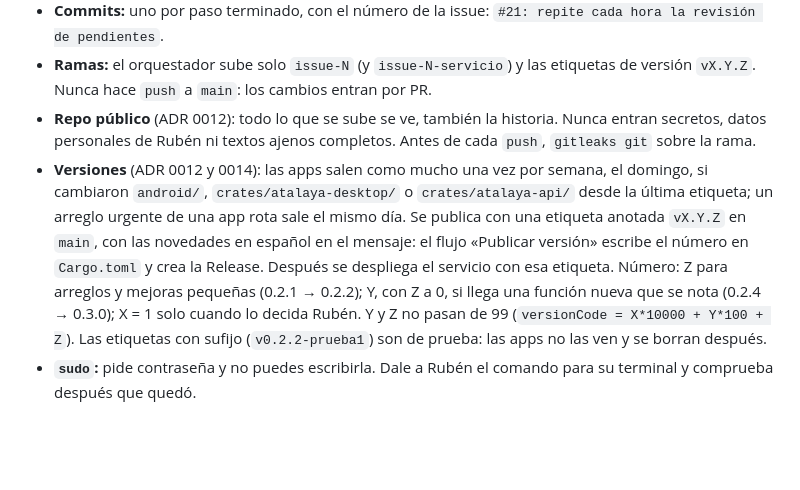
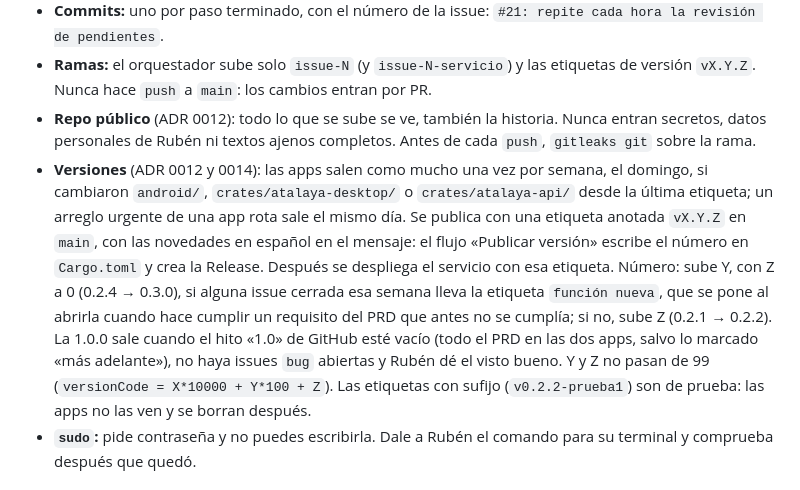
Before and after one commit to ruben-salas20/atalaya, a Markdown page: AGENTS.md, the part around the change. Drawn GitHub-style; blank space fills up the shorter version.

Commit message:
#62: el número de versión sigue la etiqueta «función nueva» y el hito 1.0
Co-Authored-By: Claude Opus 5.5 <noreply@anthropic.com>

```diff
--- a/AGENTS.md
+++ b/AGENTS.md
@@ -99,7 +99,7 @@ Plantilla de un ADR nuevo, en `docs/adr/NNNN-titulo-en-minusculas.md`, con el n
 - **Commits:** uno por paso terminado, con el número de la issue: `#21: repite cada hora la revisión de pendientes`.
 - **Ramas:** el orquestador sube solo `issue-N` (y `issue-N-servicio`) y las etiquetas de versión `vX.Y.Z`. Nunca hace `push` a `main`: los cambios entran por PR.
 - **Repo público** (ADR 0012): todo lo que se sube se ve, también la historia. Nunca entran secretos, datos personales de Rubén ni textos ajenos completos. Antes de cada `push`, `gitleaks git` sobre la rama.
-- **Versiones** (ADR 0012 y 0014): las apps salen como mucho una vez por semana, el domingo, si cambiaron `android/`, `crates/atalaya-desktop/` o `crates/atalaya-api/` desde la última etiqueta; un arreglo urgente de una app rota sale el mismo día. Se publica con una etiqueta anotada `vX.Y.Z` en `main`, con las novedades en español en el mensaje: el flujo «Publicar versión» escribe el número en `Cargo.toml` y crea la Release. Después se despliega el servicio con esa etiqueta. Número: Z para arreglos y mejoras pequeñas (0.2.1 → 0.2.2); Y, con Z a 0, si llega una función nueva que se nota (0.2.4 → 0.3.0); X = 1 solo cuando lo decida Rubén. Y y Z no pasan de 99 (`versionCode = X*10000 + Y*100 + Z`). Las etiquetas con sufijo (`v0.2.2-prueba1`) son de prueba: las apps no las ven y se borran después.
+- **Versiones** (ADR 0012 y 0014): las apps salen como mucho una vez por semana, el domingo, si cambiaron `android/`, `crates/atalaya-desktop/` o `crates/atalaya-api/` desde la última etiqueta; un arreglo urgente de una app rota sale el mismo día. Se publica con una etiqueta anotada `vX.Y.Z` en `main`, con las novedades en español en el mensaje: el flujo «Publicar versión» escribe el número en `Cargo.toml` y crea la Release. Después se despliega el servicio con esa etiqueta. Número: sube Y, con Z a 0 (0.2.4 → 0.3.0), si alguna issue cerrada esa semana lleva la etiqueta `función nueva`, que se pone al abrirla cuando hace cumplir un requisito del PRD que antes no se cumplía; si no, sube Z (0.2.1 → 0.2.2). La 1.0.0 sale cuando el hito «1.0» de GitHub esté vacío (todo el PRD en las dos apps, salvo lo marcado «más adelante»), no haya issues `bug` abiertas y Rubén dé el visto bueno. Y y Z no pasan de 99 (`versionCode = X*10000 + Y*100 + Z`). Las etiquetas con sufijo (`v0.2.2-prueba1`) son de prueba: las apps no las ven y se borran después.
 - **`sudo`:** pide contraseña y no puedes escribirla. Dale a Rubén el comando para su terminal y comprueba después que quedó.
 
 ## ai-lab
```
